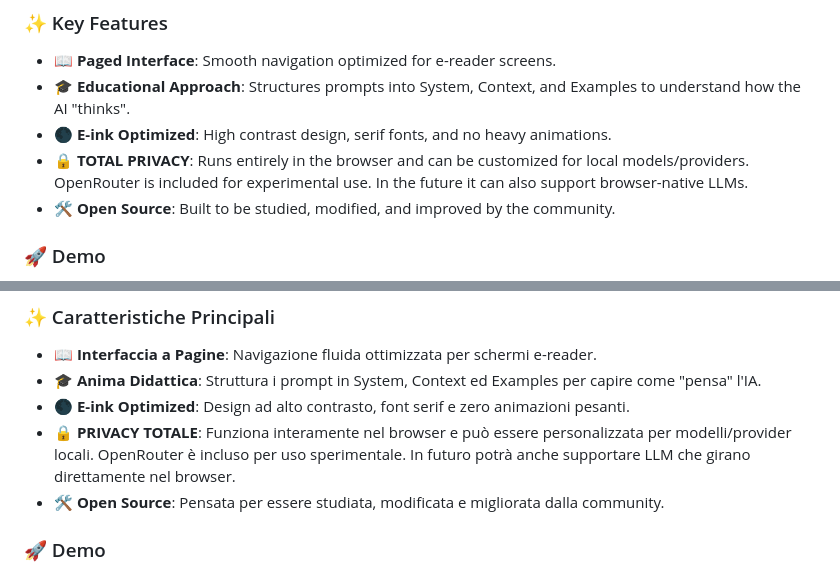
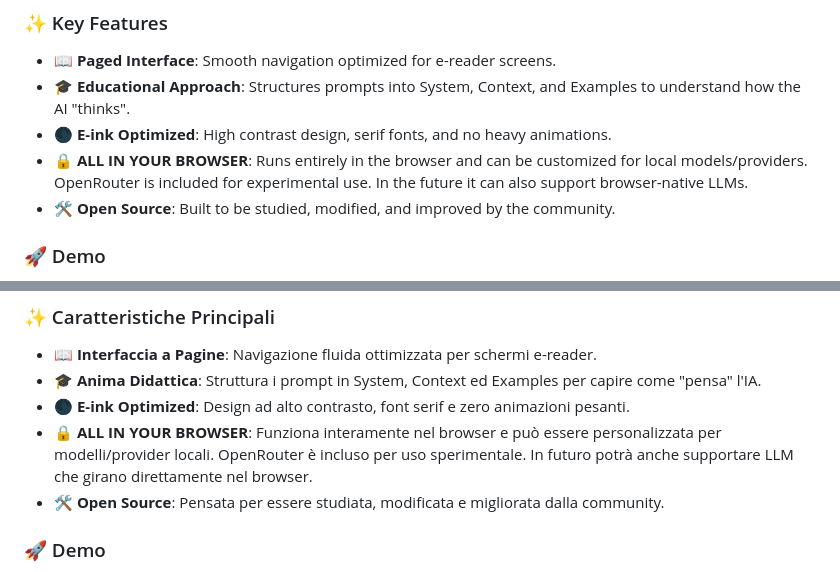
Before and after one commit to scarsellifi/cartia, a Markdown page: README.md, 2 parts joined by grey strips. Rendered like a GitHub page.

```diff
--- a/README.md
+++ b/README.md
@@ -14,7 +14,7 @@ Unlike traditional chats, CARTIA turns the conversation into a reading experienc
 - 📖 **Paged Interface**: Smooth navigation optimized for e-reader screens.
 - 🎓 **Educational Approach**: Structures prompts into System, Context, and Examples to understand how the AI "thinks".
 - 🌑 **E-ink Optimized**: High contrast design, serif fonts, and no heavy animations.
-- 🔒 **TOTAL PRIVACY**: Runs entirely in the browser and can be customized for local models/providers. OpenRouter is included for experimental use. In the future it can also support browser-native LLMs.
+- 🔒 **ALL IN YOUR BROWSER**: Runs entirely in the browser and can be customized for local models/providers. OpenRouter is included for experimental use. In the future it can also support browser-native LLMs.
 - 🛠️ **Open Source**: Built to be studied, modified, and improved by the community.
 
 ### 🚀 Demo
@@ -64,7 +64,7 @@ A differenza delle chat tradizionali, CARTIA trasforma la conversazione in un'es
 - 📖 **Interfaccia a Pagine**: Navigazione fluida ottimizzata per schermi e-reader.
 - 🎓 **Anima Didattica**: Struttura i prompt in System, Context ed Examples per capire come "pensa" l'IA.
 - 🌑 **E-ink Optimized**: Design ad alto contrasto, font serif e zero animazioni pesanti.
-- 🔒 **PRIVACY TOTALE**: Funziona interamente nel browser e può essere personalizzata per modelli/provider locali. OpenRouter è incluso per uso sperimentale. In futuro potrà anche supportare LLM che girano direttamente nel browser.
+- 🔒 **ALL IN YOUR BROWSER**: Funziona interamente nel browser e può essere personalizzata per modelli/provider locali. OpenRouter è incluso per uso sperimentale. In futuro potrà anche supportare LLM che girano direttamente nel browser.
 - 🛠️ **Open Source**: Pensata per essere studiata, modificata e migliorata dalla community.
 
 ### 🚀 Demo
```
